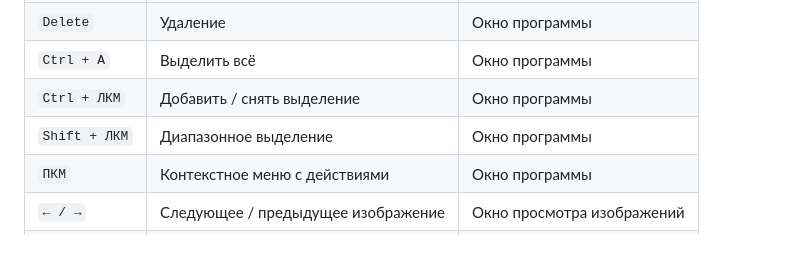
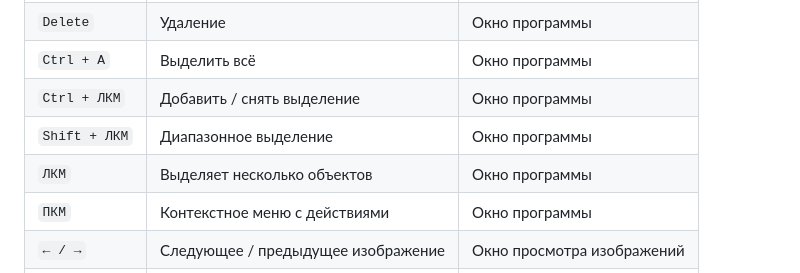
Before and after one commit to idriveview/idriveveiw, a Markdown page: README.md, the part around the change. Drawn GitHub-style; blank space fills up the shorter version.

```diff
--- a/README.md
+++ b/README.md
@@ -67,6 +67,7 @@
 | `Ctrl + A`             | Выделить всё | Окно программы |
 | `Ctrl + ЛКМ`           | Добавить / снять выделение |  Окно программы |
 | `Shift + ЛКМ`          | Диапазонное выделение | Окно программы |
+| `ЛКМ`                  | Выделяет несколько объектов | Окно программы |
 | `ПКМ`                  | Контекстное меню с действиями | Окно программы |
 | `← / →`                | Следующее / предыдущее изображение | Окно просмотра изображений |
 | `Пробел`               | Пуск / пауза видео | Окно просмотра видео |
```
